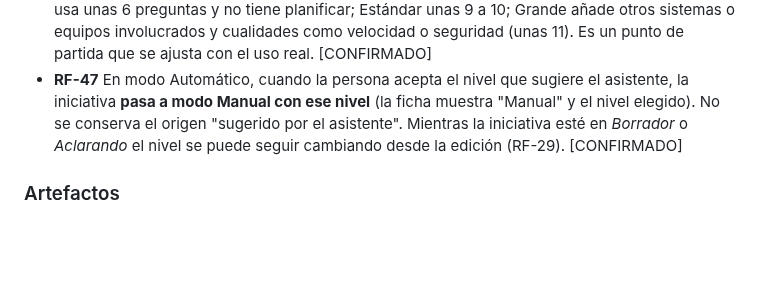
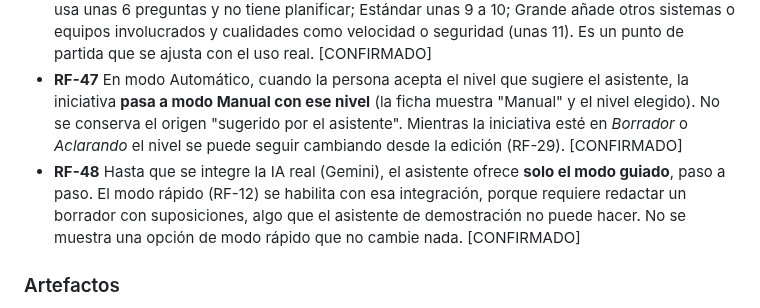
Before and after one commit to jcmoralep/tfm, a Markdown page: REQUISITOS.md, the part around the change. Drawn GitHub-style; blank space fills up the shorter version.

Commit message:
docs: quick mode waits for the real AI integration

```diff
--- a/REQUISITOS.md
+++ b/REQUISITOS.md
@@ -52,6 +52,7 @@ Cada requisito es verificable. Etiquetas: **[CONFIRMADO]** decidido por el equip
 - **RF-45** La iniciativa pasa de *Aclarando* a *Planificando* **solo cuando la persona lo confirma** de forma explícita (por ejemplo "Sí, pasar a Planificar"), nunca de forma automática, porque desde *Planificando* el nivel de profundidad queda bloqueado (RF-29). El asistente ofrece la confirmación cuando las preguntas de aclarar están cubiertas, y la persona puede elegir "Quiero añadir algo" y seguir conversando. **La confirmación no vence:** la iniciativa permanece en *Aclarando* el tiempo que haga falta y, al volver, la conversación retoma en ese punto. [CONFIRMADO]
 - **RF-46** El guion inicial del asistente es una lista propia de temas por nivel, inspirada en BMAD y basada en las cinco partes de su especificación, una pregunta por vez con ejemplo y respuestas rápidas. **Aclarar** (Estándar): la idea con sus palabras, quién la usa, qué problema resuelve, cómo se sabrá que funcionó, qué queda fuera, y, solo en modo Automático sin nivel, qué tan grande es (para sugerir el nivel); cierra con la confirmación de RF-45. **Planificar:** qué debe poder hacer, qué límites o reglas hay y qué dos cosas son lo más importante. Pequeña usa unas 6 preguntas y no tiene planificar; Estándar unas 9 a 10; Grande añade otros sistemas o equipos involucrados y cualidades como velocidad o seguridad (unas 11). Es un punto de partida que se ajusta con el uso real. [CONFIRMADO]
 - **RF-47** En modo Automático, cuando la persona acepta el nivel que sugiere el asistente, la iniciativa **pasa a modo Manual con ese nivel** (la ficha muestra "Manual" y el nivel elegido). No se conserva el origen "sugerido por el asistente". Mientras la iniciativa esté en *Borrador* o *Aclarando* el nivel se puede seguir cambiando desde la edición (RF-29). [CONFIRMADO]
+- **RF-48** Hasta que se integre la IA real (Gemini), el asistente ofrece **solo el modo guiado**, paso a paso. El modo rápido (RF-12) se habilita con esa integración, porque requiere redactar un borrador con suposiciones, algo que el asistente de demostración no puede hacer. No se muestra una opción de modo rápido que no cambie nada. [CONFIRMADO]
 
 ### Artefactos
 - **RF-16** La plataforma genera Brief, PRD, Arquitectura y Épicas e historias. Los dos últimos son borradores para revisión de desarrollo. Con el formato de BMAD: Brief (`brief.md`), PRD (`prd.md`), Arquitectura (`ARCHITECTURE-SPINE.md`) y Épicas e historias (un solo `epics.md`), con las secciones de `docs/bmad-referencia.md`. [CONFIRMADO; formato VALIDADO EN BMAD 6.12.1]
```
